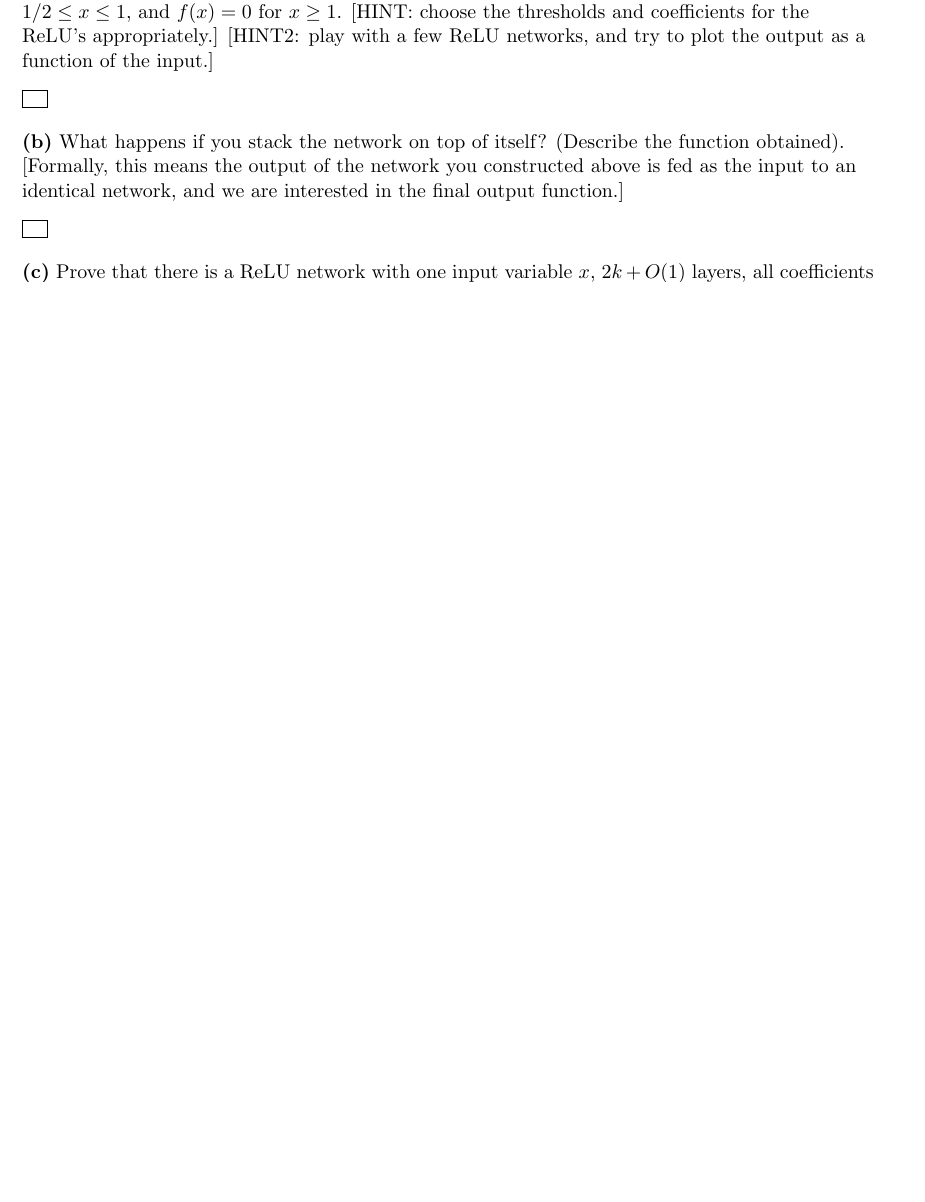
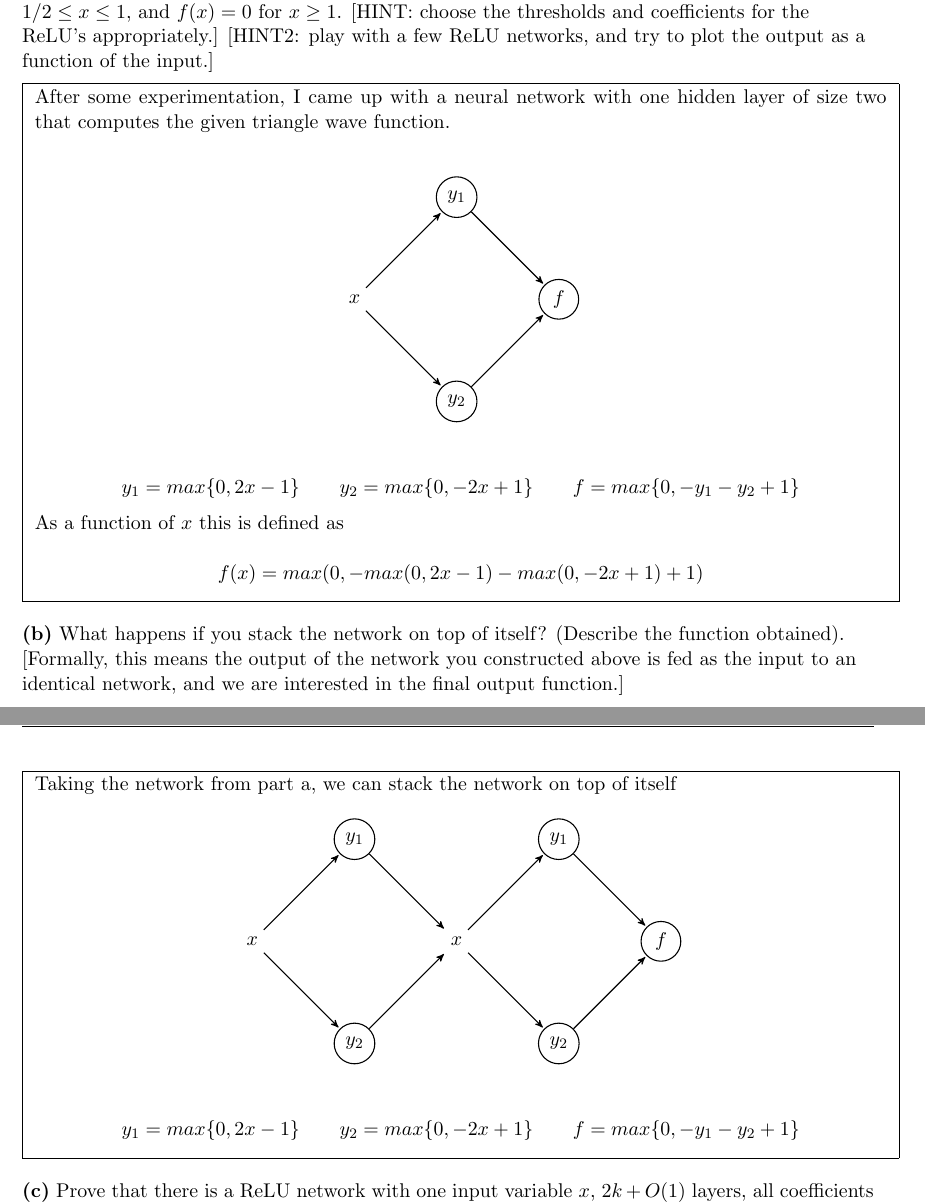
Before and after one commit to jspitkin/spring2017, a LaTeX problem sheet (theory_of_machine_learning/hw3/written_hw3.tex): part of page 3 of 4 before the commit and two parts of pages 3 and 4 of 5 after it, the two joined at a grey line, cut so that both start at the same text, the shorter picture padded with empty space. Compiled offline with pdfLaTeX.

Commit message:
toml hw3 prob13

```diff
--- a/theory_of_machine_learning/hw3/written_hw3.tex
+++ b/theory_of_machine_learning/hw3/written_hw3.tex
@@ -10,6 +10,9 @@
 %    5. You can include graphics by using the command \includegraphics{FILENAME}
 %
 \documentclass[11pt]{article}
+\usepackage{pgf}
+\usepackage{tikz}
+\usetikzlibrary{arrows,automata}
 \usepackage{amsmath,amssymb,amsthm}
 \usepackage{graphicx}
 \usepackage[margin=1in]{geometry}
@@ -129,12 +132,67 @@ Let us consider networks in which each node computes a rectified linear (ReLU) f
 \part{a} Consider a single (real valued) input $x$. Show how to compute a ``triangle wave'' using one hidden layer (constant number of nodes) connected to the input, followed by one output $f$. Formally, we should have $f(x) = 0$ for $x \leq 0$, $f(x) = 2x$ for $0 \leq x \leq 1/2$, $f(x) = 2(1 - x)$ for $1/2 \leq x \leq 1$, and $f(x) = 0$ for $x \geq 1$. [HINT: choose the thresholds and coefficients for the ReLU's appropriately.] [HINT2: play with a few ReLU networks, and try to plot the output as a function of the input.]
 
 \fbox{ \parbox{1\linewidth}{
+After some experimentation, I came up with a neural network with one hidden layer of size two that computes the given triangle wave function. \\
+
+\begin{figure}[H]
+\centering
+\begin{tikzpicture}[->,>=stealth',shorten >=1pt,auto,node distance=2.8cm,
+                    semithick]
+
+  \tikzstyle{every state}=[fill=white,draw=none,text=black]
+
+  \node[]                     (A)                    {$x$};
+  \node[draw, circle]         (B) [above right of=A] {$y_1$};
+  \node[draw, circle]         (D) [below right of=A] {$y_2$};
+  \node[draw, circle]         (C) [below right of=B] {$f$};
+
+  \path (A) edge              node {} (B)
+  		(A) edge			  node {} (D)
+        (B) edge              node {} (C)
+        (D) edge              node {} (C);
+\end{tikzpicture}
+\end{figure}
+
+$$y_1 = max \{ 0, 2x - 1 \} \qquad y_2 = max \{ 0, -2x + 1 \} \qquad f = max \{0, - y_1 - y_2 + 1 \}$$
+
+As a function of $x$ this is defined as
+
+$$f(x) = max(0 , -max(0, 2x - 1) - max(0, -2x + 1) + 1)$$
 
 } }
 
 \part{b} What happens if you stack the network on top of itself? (Describe the function obtained). [Formally, this means the output of the network you constructed above is fed as the input to an identical network, and we are interested in the final output function.]
 
 \fbox{ \parbox{1\linewidth}{
+Taking the network from part a, we can stack the network on top of itself
+
+\begin{figure}[H]
+\centering
+\begin{tikzpicture}[->,>=stealth',shorten >=1pt,auto,node distance=2.8cm,
+                    semithick]
+
+  \tikzstyle{every state}=[fill=white,draw=none,text=black]
+
+  \node[]                     (A)                    {$x$};
+  \node[draw, circle]         (B) [above right of=A] {$y_1$};
+  \node[draw, circle]         (D) [below right of=A] {$y_2$};
+  \node[]                     (C) [below right of=B] {$x$};
+  \node[draw, circle]         (E) [above right of=C] {$y_1$};
+  \node[draw, circle]         (F) [below right of=C] {$y_2$};
+  \node[draw, circle]         (G) [below right of=E] {$f$};
+
+  \path (A) edge              node {} (B)
+  		(A) edge			  node {} (D)
+        (B) edge              node {} (C)
+        (D) edge              node {} (C)
+        (C) edge			  node {} (E)
+        (C) edge			  node {} (F)
+        (F) edge			  node {} (G)
+        (E) edge			  node {} (G);
+\end{tikzpicture}
+\end{figure}
+
+$$y_1 = max \{ 0, 2x - 1 \} \qquad y_2 = max \{ 0, -2x + 1 \} \qquad f = max \{0, - y_1 - y_2 + 1 \}$$
 
 } }
 
```
Also changed, not shown: theory_of_machine_learning/hw3/abs.png (deleted), theory_of_machine_learning/hw3/written_hw3.pdf, 3 other files.
